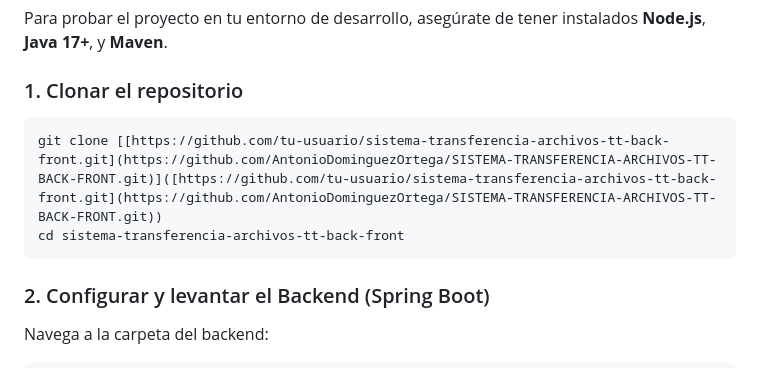
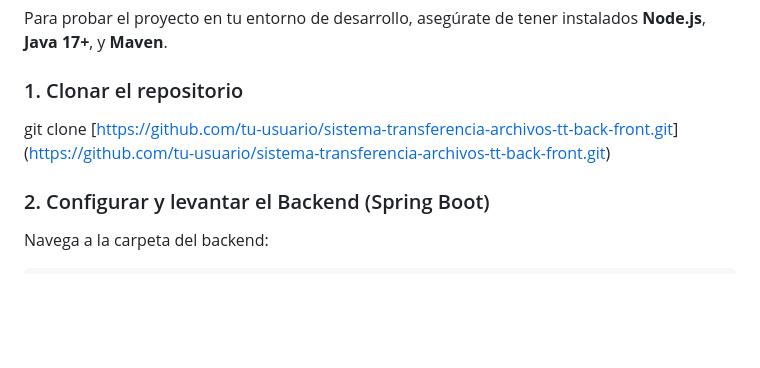
Before and after one commit to AntonioDominguezOrtega/SISTEMA-TRANSFERENCIA-ARCHIVOS-TT-BACK-FRONT, a Markdown page: README.md, the part around the change. GitHub-like rendering; blank space fills up the shorter version.

Commit message:
Fix cloning instructions in README
Removed incorrect clone command and updated instructions.

````diff
--- a/README.md
+++ b/README.md
@@ -69,10 +69,9 @@ Este proyecto es una plataforma web orientada a la **transferencia y almacenamie
 Para probar el proyecto en tu entorno de desarrollo, asegúrate de tener instalados **Node.js**, **Java 17+**, y **Maven**.
 
 ### 1. Clonar el repositorio
-```bash
+
 git clone [[https://github.com/tu-usuario/sistema-transferencia-archivos-tt-back-front.git](https://github.com/AntonioDominguezOrtega/SISTEMA-TRANSFERENCIA-ARCHIVOS-TT-BACK-FRONT.git)]([https://github.com/tu-usuario/sistema-transferencia-archivos-tt-back-front.git](https://github.com/AntonioDominguezOrtega/SISTEMA-TRANSFERENCIA-ARCHIVOS-TT-BACK-FRONT.git))
-cd sistema-transferencia-archivos-tt-back-front
-```
+
 ### 2. Configurar y levantar el Backend (Spring Boot)
 Navega a la carpeta del backend:
 ```bash
````
